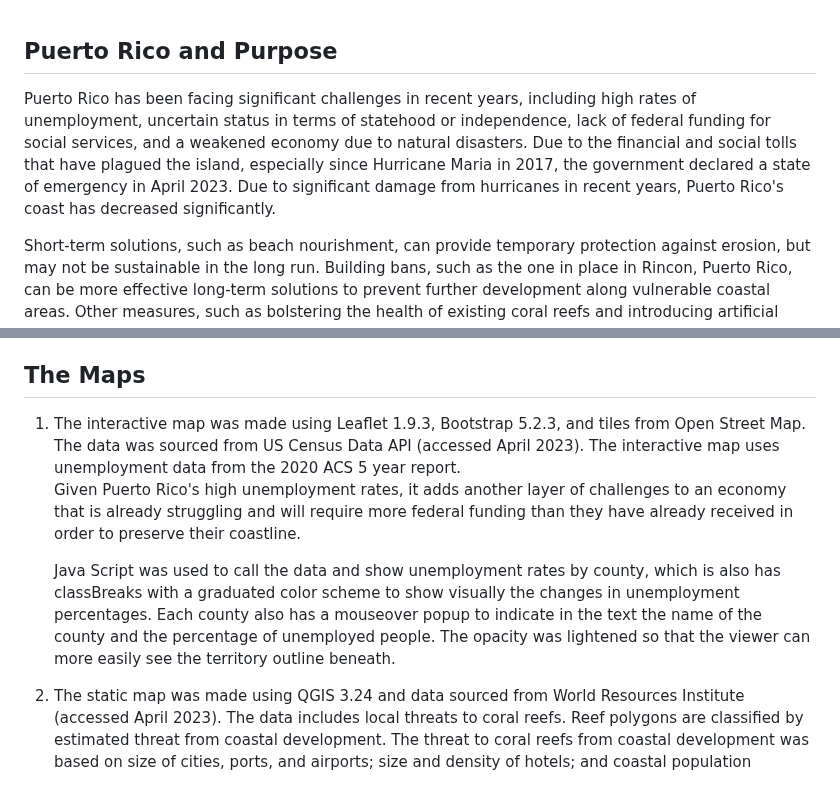
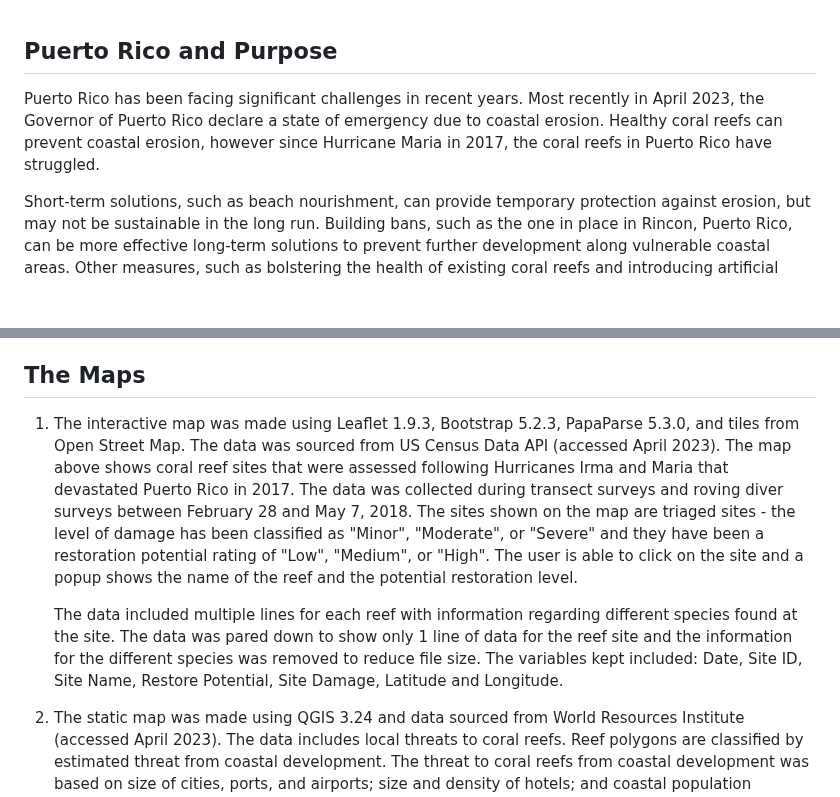
Before and after one commit to schroeder1303/PR-Coral-Reefs, a Markdown page: README.md, 2 parts joined by grey strips. GitHub-like rendering; blank space fills up the shorter version.

Commit message:
Update README.md
edit interactive map info
add summary of purpose

```diff
--- a/README.md
+++ b/README.md
@@ -1,5 +1,5 @@
 ## Puerto Rico and Purpose
-Puerto Rico has been facing significant challenges in recent years, including high rates of unemployment, uncertain status in terms of statehood or independence, lack of federal funding for social services, and a weakened economy due to natural disasters.   Due to the financial and social tolls that have plagued the island, especially since Hurricane Maria in 2017, the government declared a state of emergency in April 2023.  Due to significant damage from hurricanes in recent years, Puerto Rico's coast has decreased significantly.
+Puerto Rico has been facing significant challenges in recent years.  Most recently in April 2023, the Governor of Puerto Rico declare a state of emergency due to coastal erosion.  Healthy coral reefs can prevent coastal erosion, however since Hurricane Maria in 2017, the coral reefs in Puerto Rico have struggled.
 
 Short-term solutions, such as beach nourishment, can provide temporary protection against erosion, but may not be sustainable in the long run.  Building bans, such as the one in place in Rincon, Puerto Rico, can be more effective long-term solutions to prevent further development along vulnerable coastal areas.  Other measures, such as bolstering the health of existing coral reefs and introducing artificial coral reefs during non-hurricane seasons, can also protect the shoreline.  Challenges such as lack of funding and support from the federal government, ongoing lawsuits against FEMA, and issues with corruption in infrastructure development make it difficult to rely solely on government-funded solutions. Therefore, local government policies and community engagement are crucial in implementing effective strategies for addressing coastal erosion in Puerto Rico.
 
@@ -13,10 +13,9 @@ Further Reading:
 
 
 ## The Maps
-1. The interactive map was made using Leaflet 1.9.3, Bootstrap 5.2.3, and tiles from Open Street Map.  The data was sourced from US Census Data API (accessed April 2023).  The interactive map uses unemployment data from the 2020 ACS 5 year report.
-Given Puerto Rico's high unemployment rates, it adds another layer of challenges to an economy that is already struggling and will require more federal funding than they have already received in order to preserve their coastline.
+1. The interactive map was made using Leaflet 1.9.3, Bootstrap 5.2.3, PapaParse 5.3.0, and tiles from Open Street Map.  The data was sourced from US Census Data API (accessed April 2023).  The map above shows coral reef sites that were assessed following Hurricanes Irma and Maria that devastated Puerto Rico in 2017.  The data was collected during transect surveys and roving diver surveys between February 28 and May 7, 2018.  The sites shown on the map are triaged sites - the level of damage has been classified as "Minor", "Moderate", or "Severe" and they have been a restoration potential rating of "Low", "Medium", or "High". The user is able to click on the site and a popup shows the name of the reef and the potential restoration level.
 
-    Java Script was used to call the data and show unemployment rates by county, which is also has classBreaks with a graduated color scheme to show visually the changes in unemployment percentages.  Each county also has a mouseover popup to indicate in the text the name of the county and the percentage of unemployed people.  The opacity was lightened so that the viewer can more easily see the territory outline beneath.
+    The data included multiple lines for each reef with information regarding different species found at the site.  The data was pared down to show only 1 line of data for the reef site and the information for the different species was removed to reduce file size.  The variables kept included: Date, Site ID, Site Name, Restore Potential, Site Damage, Latitude and Longitude.
 
 
 2. The static map was made using QGIS 3.24 and data sourced from World Resources Institute (accessed April 2023).  The data includes local threats to coral reefs.  Reef polygons are classified by estimated threat from coastal development. The threat to coral reefs from coastal development was based on size of cities, ports, and airports; size and density of hotels; and coastal population pressure (a combination of population density, growth, and tourism growth). Values of 0 indicate low threat, 100 indicate medium threat, 1000 indicate high threat.
```
